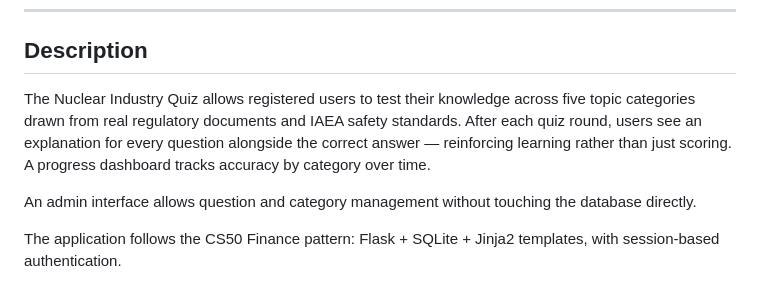
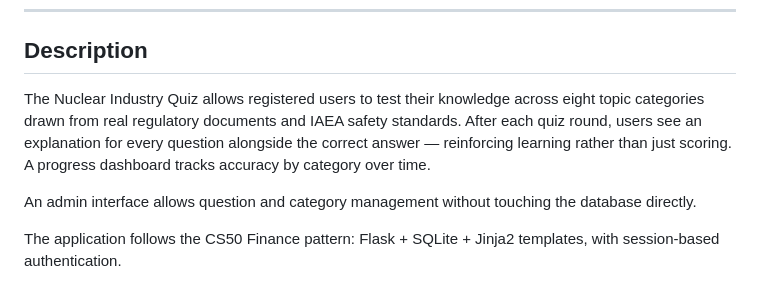
Before and after one commit to Moore99/nuclear-quiz, a Markdown page: README.md, the part around the change. GitHub-like rendering.

Commit message:
Update README: 8 categories not 5
Co-Authored-By: Claude Sonnet 4.6 <noreply@anthropic.com>

```diff
--- a/README.md
+++ b/README.md
@@ -14,7 +14,7 @@ Submitted as the final project for Harvard CS50x.
 
 ## Description
 
-The Nuclear Industry Quiz allows registered users to test their knowledge across five topic categories drawn from real regulatory documents and IAEA safety standards. After each quiz round, users see an explanation for every question alongside the correct answer — reinforcing learning rather than just scoring. A progress dashboard tracks accuracy by category over time.
+The Nuclear Industry Quiz allows registered users to test their knowledge across eight topic categories drawn from real regulatory documents and IAEA safety standards. After each quiz round, users see an explanation for every question alongside the correct answer — reinforcing learning rather than just scoring. A progress dashboard tracks accuracy by category over time.
 
 An admin interface allows question and category management without touching the database directly.
 
```
